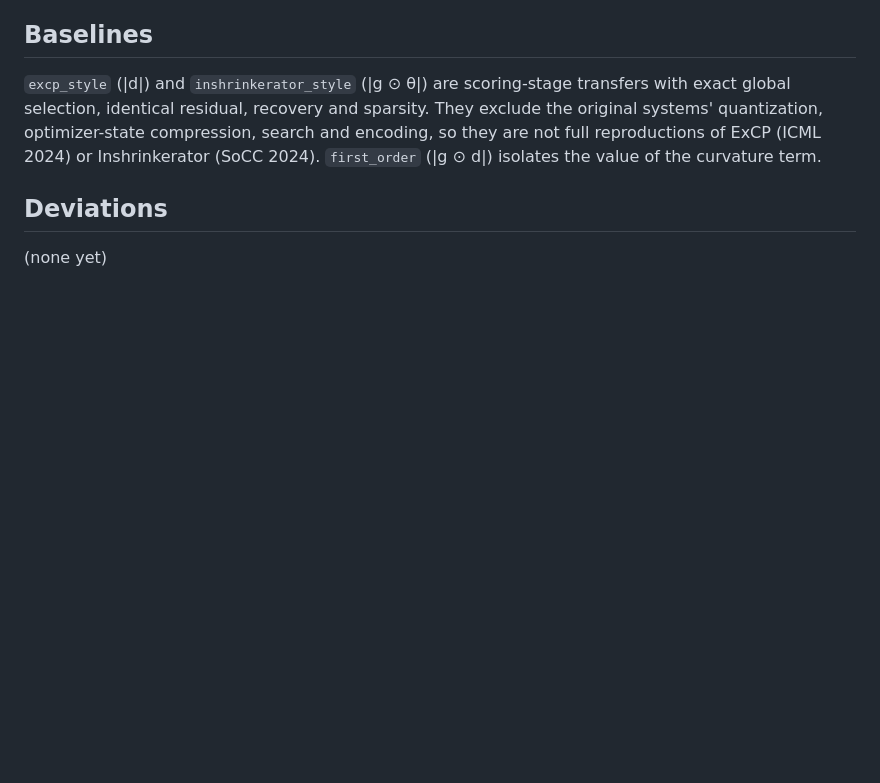
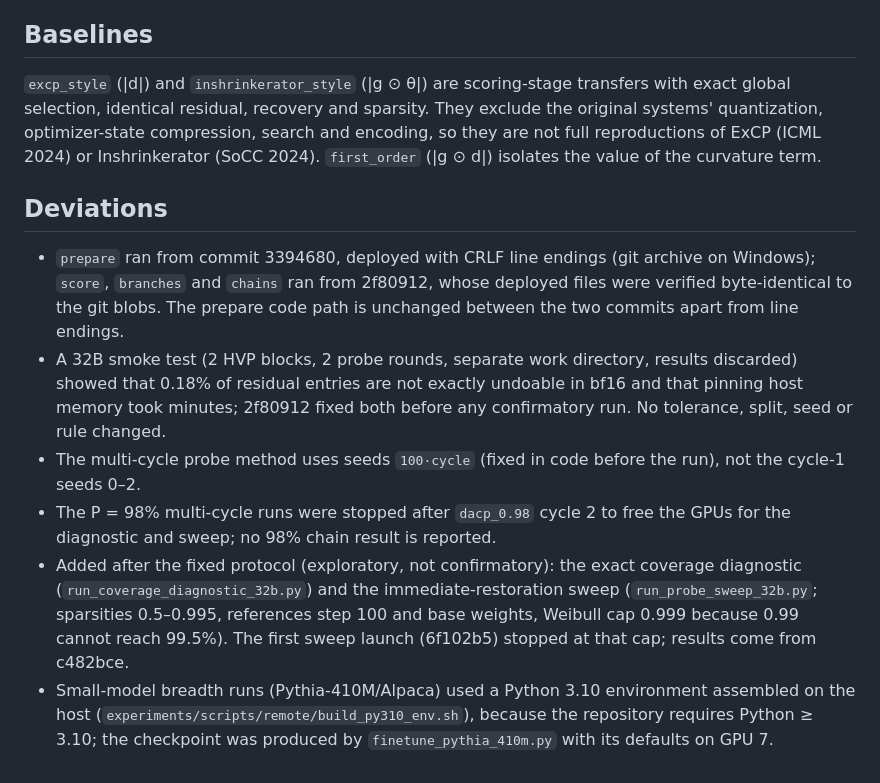
Before and after one commit to 159753a52/ckpt-compress, a Markdown page: docs/probe_coverage_32b_protocol.md, the part around the change. Drawn GitHub-style; blank space fills up the shorter version.

Commit message:
docs: record protocol deviations and exploratory additions

```diff
--- a/docs/probe_coverage_32b_protocol.md
+++ b/docs/probe_coverage_32b_protocol.md
@@ -111,4 +111,26 @@ isolates the value of the curvature term.
 
 ## Deviations
 
-(none yet)
+- `prepare` ran from commit 3394680, deployed with CRLF line endings (git
+  archive on Windows); `score`, `branches` and `chains` ran from 2f80912,
+  whose deployed files were verified byte-identical to the git blobs.  The
+  prepare code path is unchanged between the two commits apart from line
+  endings.
+- A 32B smoke test (2 HVP blocks, 2 probe rounds, separate work directory,
+  results discarded) showed that 0.18% of residual entries are not exactly
+  undoable in bf16 and that pinning host memory took minutes; 2f80912 fixed
+  both before any confirmatory run.  No tolerance, split, seed or rule changed.
+- The multi-cycle probe method uses seeds `100·cycle` (fixed in code before
+  the run), not the cycle-1 seeds 0–2.
+- The P = 98% multi-cycle runs were stopped after `dacp_0.98` cycle 2 to free
+  the GPUs for the diagnostic and sweep; no 98% chain result is reported.
+- Added after the fixed protocol (exploratory, not confirmatory): the exact
+  coverage diagnostic (`run_coverage_diagnostic_32b.py`) and the
+  immediate-restoration sweep (`run_probe_sweep_32b.py`; sparsities 0.5–0.995,
+  references step 100 and base weights, Weibull cap 0.999 because 0.99 cannot
+  reach 99.5%).  The first sweep launch (6f102b5) stopped at that cap; results
+  come from c482bce.
+- Small-model breadth runs (Pythia-410M/Alpaca) used a Python 3.10 environment
+  assembled on the host (`experiments/scripts/remote/build_py310_env.sh`),
+  because the repository requires Python ≥ 3.10; the checkpoint was produced by
+  `finetune_pythia_410m.py` with its defaults on GPU 7.
```
